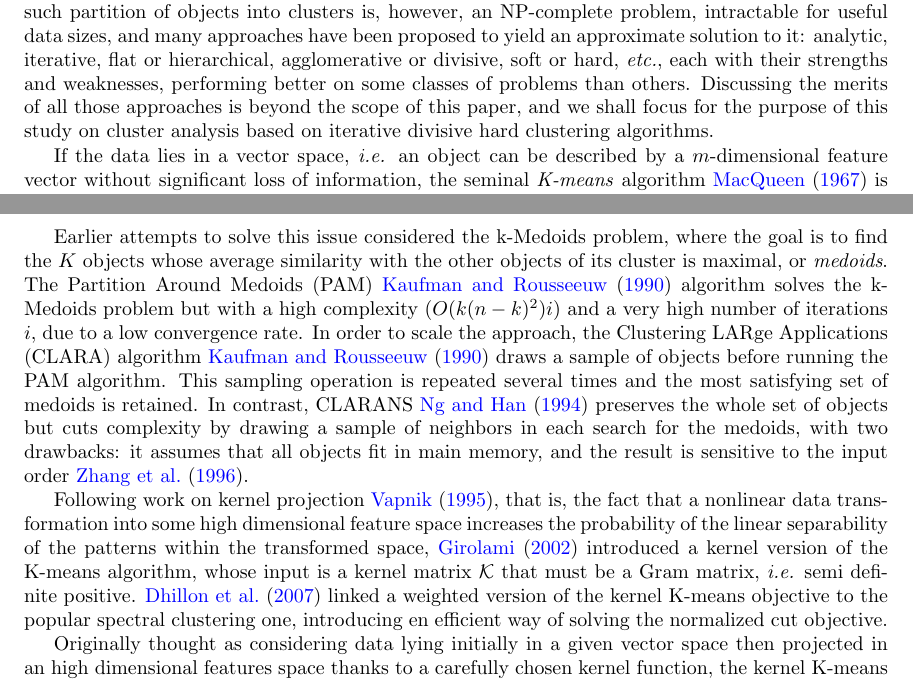
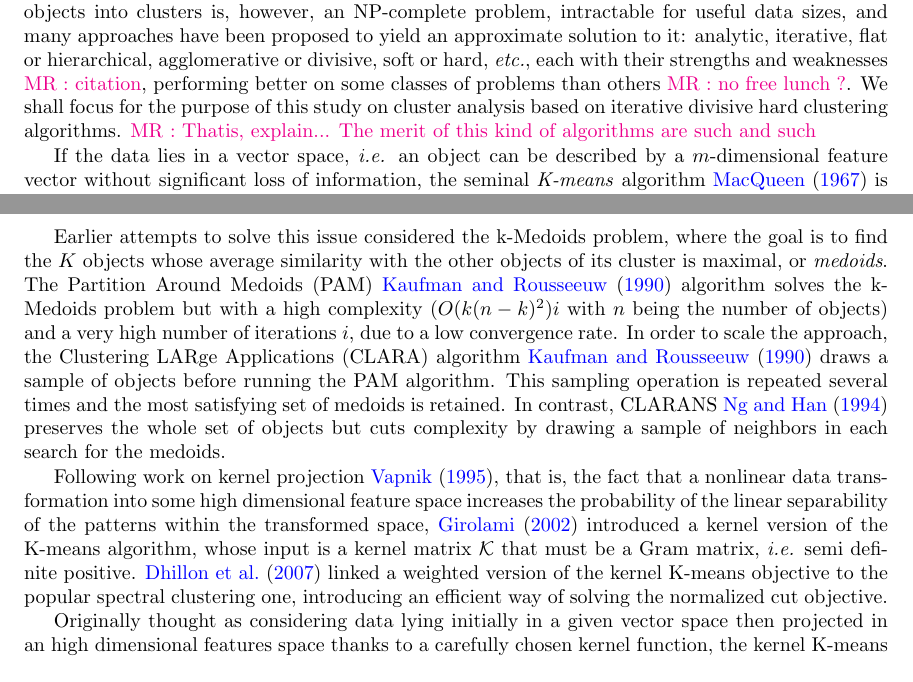
Before and after one commit to mathieulagrange/kaveragePaper, a LaTeX paper (kaverages_paper.tex): two parts of pages 1 and 2 of 16, joined at a grey line, cut so that both start at the same text. Compiled offline with pdfLaTeX.

Commit message:
intro fix

```diff
--- a/kaverages_paper.tex
+++ b/kaverages_paper.tex
@@ -39,16 +39,17 @@ We present an iterative flat clustering algorithm designed to operate on arbitra
 
 \section{Introduction}
 
-Clustering collections of objects into classes that bring together similar ones is probably the most common and intuitive tool used both by human cognition and artificial data analysis in an attempt to make that data organized, understandable, manageable. When the studied objects lend themselves to that kind of analysis, it is a powerful way to expose underlying organizations and approximate the data in such a way that the relationships between its members can be statistically understood and modeled. Given a description of the objects, we first attempt to quantify which ones are ``\,similar\,'' from a given point of view, then group those $n$ objects into $C$ clusters, so that the similarity between objects within the same cluster is maximized. Finding the actual best possible such partition of objects into clusters is, however, an NP-complete problem, intractable for useful data sizes, and many approaches have been proposed to yield an approximate solution to it: analytic, iterative, flat or hierarchical, agglomerative or divisive, soft or hard, \textit{etc.}, each with their strengths and weaknesses, performing better on some classes of problems than others. Discussing the merits of all those approaches is beyond the scope of this paper, and we shall focus for the purpose of this study on cluster analysis based on iterative divisive hard clustering algorithms.
+Clustering collections of objects into classes that bring together similar ones is probably the most common and intuitive tool used both by human cognition and artificial data analysis in an attempt to make that data organized, understandable, manageable. When the studied objects lend themselves to that kind of analysis, it is a powerful way to expose underlying organizations and approximate the data in such a way that the relationships between its members can be statistically understood and modeled. Given a description of the objects, we first attempt to quantify which ones are ``\,similar\,'' from a given point of view, then group those $n$ objects into $C$ clusters, so that the similarity between objects within the same cluster is maximized. Finding the actual best possible such partition of objects into clusters is, however, an NP-complete problem, intractable for useful data sizes, and many approaches have been proposed to yield an approximate solution to it: analytic, iterative, flat or hierarchical, agglomerative or divisive, soft or hard, \textit{etc.}, each with their strengths and weaknesses \mr{citation}, performing better on some classes of problems than others \mr{no free lunch ?}. We shall focus for the purpose of this study on cluster analysis based on iterative divisive hard clustering algorithms. \mr{Thatis, explain... The merit of this kind of algorithms are such and such}
 
 If the data lies in a vector space, \textit{i.e.} an object can be described by a $m$-dimensional feature vector without significant loss of information, the seminal \emph{K-means} algorithm \cite{macQueenBsmsp67} is probably the most efficient approach, since the explicit computation of the cluster centroids ensure both computational efficiency and scalability. This algorithm is  based on the centroid model, and minimizes the intra cluster Euclidiean distance. As shown by \cite{Banerjee:2005:CBD:1046920.1194902}, any kind of Bregman divergence, such as the KL-divergence \cite{Dhillon:2003:DIT:944919.944973} or the Itakura-Saito divergence \cite{linde:algorithm}, may also be considered to develop such efficient clustering algorithms.
 
 However, for many types of data, the projection of a representational problem into an vector space cannot be done without significant loss of descriptive efficiency. To reduce this loss, specifically tailored measures of similarity can be considered. As a result, the input data for clustering is no longer a $n \times m$ matrix storing the $m$ dimensional vectors describing the objects, but a (usually symmetric) square matrix $S$ of size $n \times n$ which numerically encode some sort of relationship between the objects. In this case, one has to resort to clustering algorithms based on connectivity models, since the cluster centroids cannot explicitly be computed.
 
-Earlier attempts to solve this issue considered the k-Medoids problem, where the goal is to find the $K$ objects whose average similarity with the other objects of its cluster is maximal, or \emph{medoids}. The Partition Around Medoids (PAM) \cite{KaufmanRousseeuw90} algorithm solves the k-Medoids problem but with a high complexity ($O(k(n-k)^2)i$) and a very high number of iterations $i$, due to a low convergence rate. In order to scale the approach, the Clustering LARge Applications (CLARA) algorithm \cite{KaufmanRousseeuw90} draws a sample of objects before running the PAM algorithm. This sampling operation is repeated several times and the most satisfying set of medoids is retained. In contrast, CLARANS \cite{Ng:1994:EEC:645920.672827} preserves the whole set of objects but cuts complexity by  drawing a sample of neighbors in each search for the medoids, with two drawbacks: it assumes that all objects fit in main memory, and the result is sensitive to the input order \cite{Zhang:1996:BED:233269.233324}.
+Earlier attempts to solve this issue considered the k-Medoids problem, where the goal is to find the $K$ objects whose average similarity with the other objects of its cluster is maximal, or \emph{medoids}. The Partition Around Medoids (PAM) \cite{KaufmanRousseeuw90} algorithm solves the k-Medoids problem but with a high complexity ($O(k(n-k)^2)i$ with $n$ being the number of objects) and a very high number of iterations $i$, due to a low convergence rate. In order to scale the approach, the Clustering LARge Applications (CLARA) algorithm \cite{KaufmanRousseeuw90} draws a sample of objects before running the PAM algorithm. This sampling operation is repeated several times and the most satisfying set of medoids is retained. In contrast, CLARANS \cite{Ng:1994:EEC:645920.672827} preserves the whole set of objects but cuts complexity by  drawing a sample of neighbors in each search for the medoids.
+%, with two drawbacks: it assumes that all objects fit in main memory, and the result is sensitive to the input order \cite{Zhang:1996:BED:233269.233324}.
 
 
-Following work on kernel projection \cite{Vapnik:1995:NSL:211359}, that is, the fact that a nonlinear data transformation into some high dimensional feature space increases the probability of the linear separability of the patterns within the transformed space, \cite{Girolami:2002:MKC:2325785.2326903} introduced a kernel version of the K-means algorithm, whose input is a kernel matrix $\mathcal{K}$ that must be a Gram matrix, \textit{i.e.} semi definite positive. \cite{Dhillon:2007:WGC:1313055.1313291} linked a weighted version of the kernel K-means objective to the popular spectral clustering one, introducing en efficient way of solving the normalized cut objective.
+Following work on kernel projection \cite{Vapnik:1995:NSL:211359}, that is, the fact that a nonlinear data transformation into some high dimensional feature space increases the probability of the linear separability of the patterns within the transformed space, \cite{Girolami:2002:MKC:2325785.2326903} introduced a kernel version of the K-means algorithm, whose input is a kernel matrix $\mathcal{K}$ that must be a Gram matrix, \textit{i.e.} semi definite positive. \cite{Dhillon:2007:WGC:1313055.1313291} linked a weighted version of the kernel K-means objective to the popular spectral clustering one, introducing an efficient way of solving the normalized cut objective.
 
 Originally thought as considering data lying initially in a given vector space then projected in an high dimensional features space thanks to a carefully chosen kernel function, the kernel K-means algorithm proved as being also useful for considering arbitrary similarity problems if some special care is taken to ensure definite positiveness of the input matrix \cite{Roth:2003:OCP:960254.960291}.
 
```
Also changed, not shown: kaverages_paper.tex (6 more changed lines), 1 other file.
